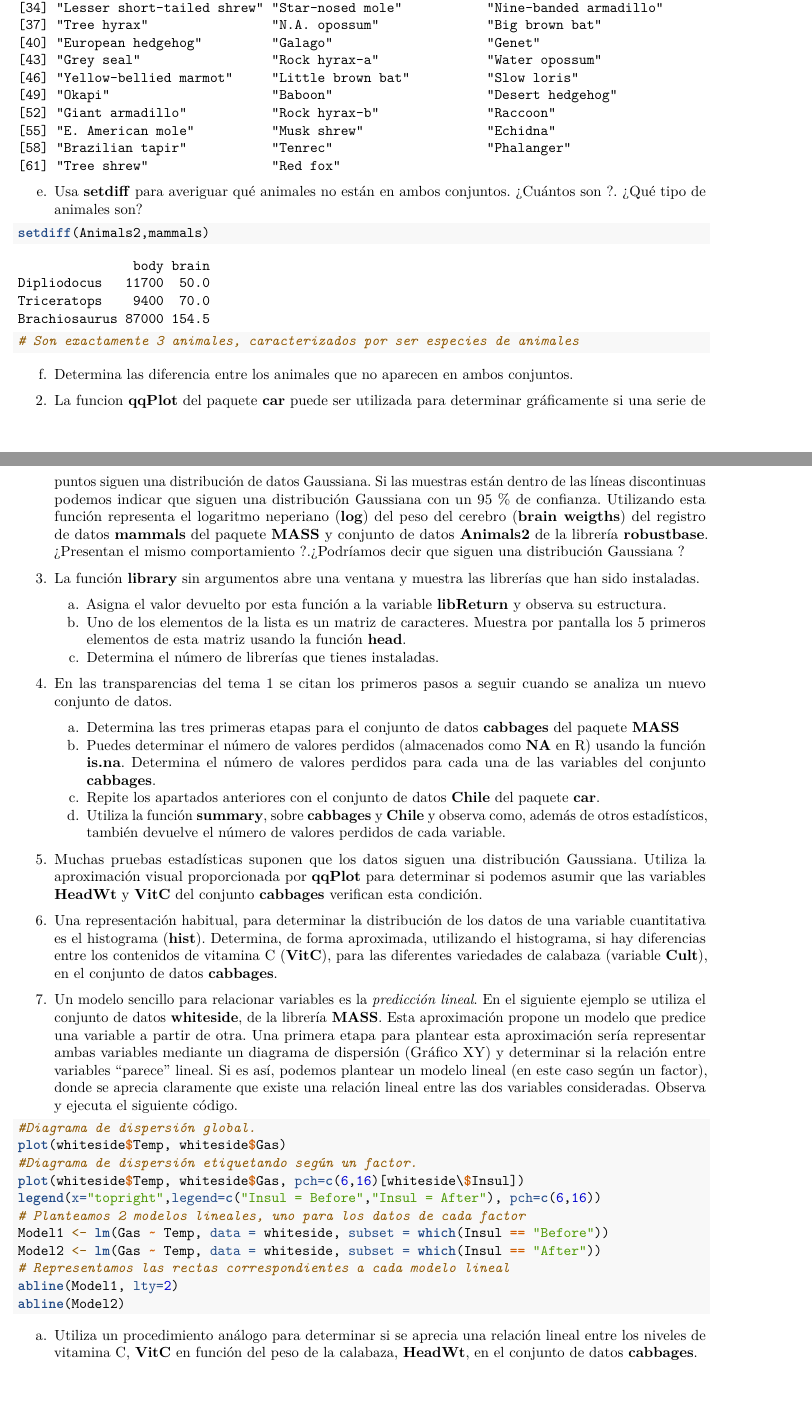
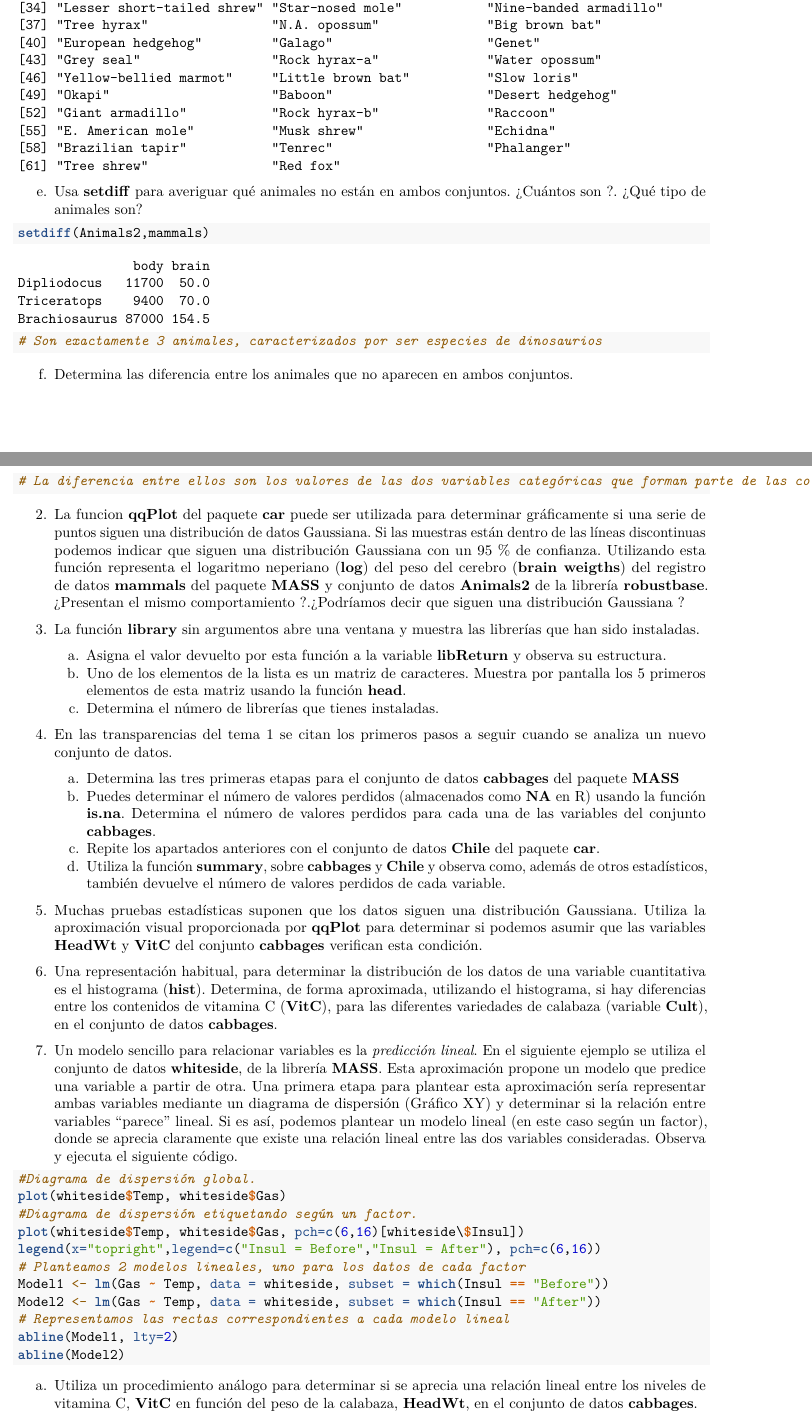
Before and after one commit to mermamarin/SolucionesTema1, an R Markdown document (BoletinTema1ALUMNO.Rmd): two parts of pages 6 and 7 of 8, joined at a grey line, cut so that both start at the same text, the shorter picture padded with empty space. Rendered offline with R 4.5, knitr and Pandoc, then LaTeX, with nearby package versions.

Commit message:
Confirmar desde RStudio

````diff
--- a/BoletinTema1ALUMNO.Rmd
+++ b/BoletinTema1ALUMNO.Rmd
@@ -129,16 +129,14 @@ e.  Usa **setdiff** para averiguar qué animales no están en ambos conjuntos.
 
 ```{r}
 setdiff(Animals2,mammals)
-# Son exactamente 3 animales, caracterizados por ser especies de animales
+# Son exactamente 3 animales, caracterizados por ser especies de dinosaurios
 
 ```
 
 f.  Determina las diferencia entre los animales que no aparecen en ambos conjuntos.
 
 ```{r}
-
-
-
+# La diferencia entre ellos son los valores de las dos variables categóricas que forman parte de las columnas del data, que son body y brain.
 
 
 ```
````
